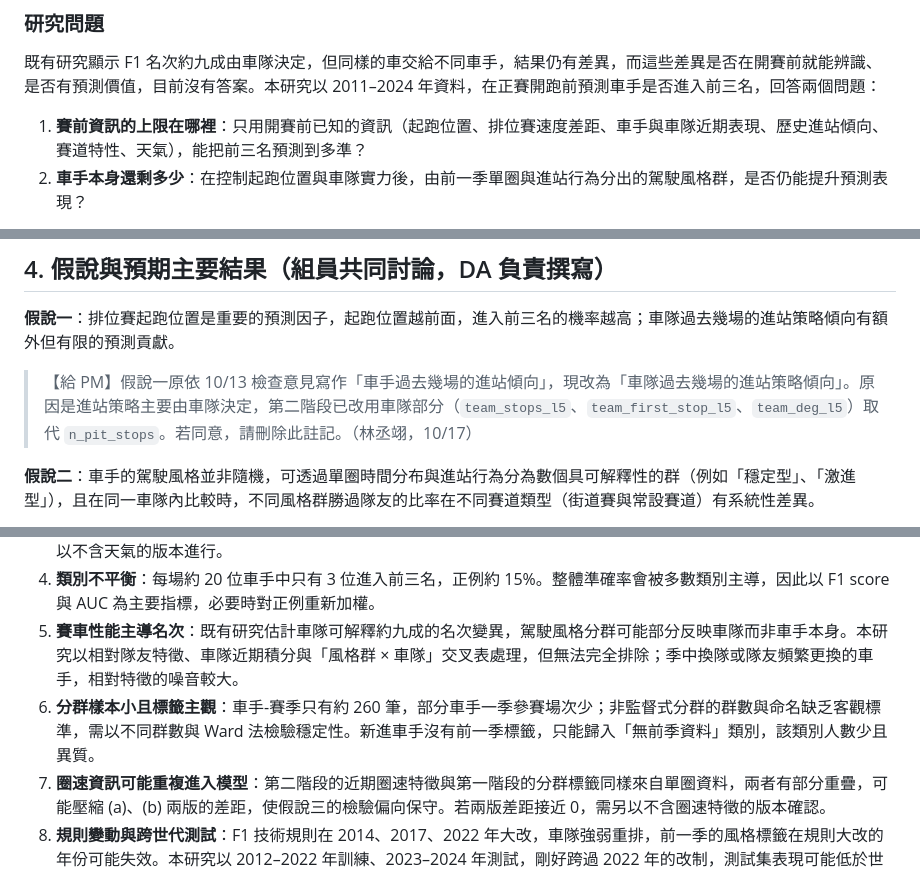
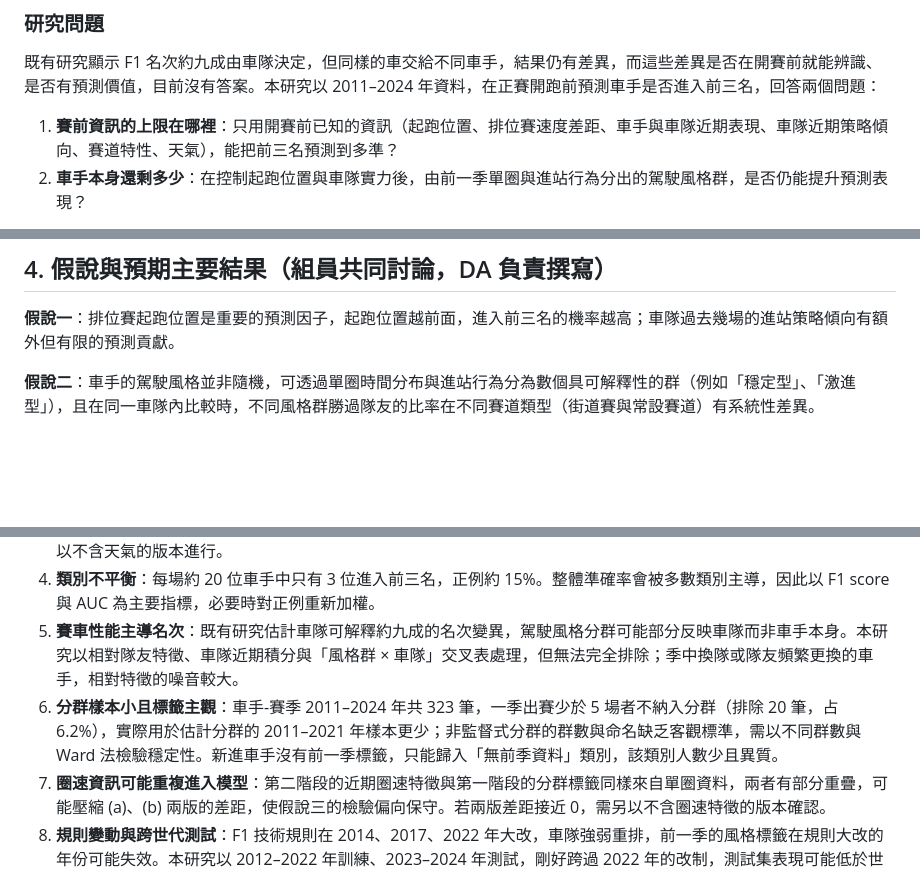
Before and after one commit to sean0517/DSSI2026-group-7, a Markdown page: econ-5166-student-kit/report/proposal.md, 3 parts joined by grey strips. GitHub-like rendering; blank space fills up the shorter version.

Commit message:
回覆 DA 假說一修改：同意改為車隊進站策略傾向並刪除註記；研究問題一同步改為車隊近期策略傾向；限制六補分群 5 場門檻與排除筆數

```diff
--- a/econ-5166-student-kit/report/proposal.md
+++ b/econ-5166-student-kit/report/proposal.md
@@ -22,7 +22,7 @@ B12303006 林丞翊
 
 既有研究顯示 F1 名次約九成由車隊決定，但同樣的車交給不同車手，結果仍有差異，而這些差異是否在開賽前就能辨識、是否有預測價值，目前沒有答案。本研究以 2011–2024 年資料，在正賽開跑前預測車手是否進入前三名，回答兩個問題：
 
-1. **賽前資訊的上限在哪裡**：只用開賽前已知的資訊（起跑位置、排位賽速度差距、車手與車隊近期表現、歷史進站傾向、賽道特性、天氣），能把前三名預測到多準？
+1. **賽前資訊的上限在哪裡**：只用開賽前已知的資訊（起跑位置、排位賽速度差距、車手與車隊近期表現、車隊近期策略傾向、賽道特性、天氣），能把前三名預測到多準？
 2. **車手本身還剩多少**：在控制起跑位置與車隊實力後，由前一季單圈與進站行為分出的駕駛風格群，是否仍能提升預測表現？
 
 無論答案是肯定或否定，都能回答「賽前能知道的車手特質，對 F1 結果有多少解釋力」。本研究為預測問題，不作因果解釋。
@@ -246,8 +246,6 @@ $$
 
 **假說一**：排位賽起跑位置是重要的預測因子，起跑位置越前面，進入前三名的機率越高；車隊過去幾場的進站策略傾向有額外但有限的預測貢獻。
 
-> 【給 PM】假說一原依 10/13 檢查意見寫作「車手過去幾場的進站傾向」，現改為「車隊過去幾場的進站策略傾向」。原因是進站策略主要由車隊決定，第二階段已改用車隊部分（`team_stops_l5`、`team_first_stop_l5`、`team_deg_l5`）取代 `n_pit_stops`。若同意，請刪除此註記。（林丞翊，10/17）
-
 **假說二**：車手的駕駛風格並非隨機，可透過單圈時間分布與進站行為分為數個具可解釋性的群（例如「穩定型」、「激進型」），且在同一車隊內比較時，不同風格群勝過隊友的比率在不同賽道類型（街道賽與常設賽道）有系統性差異。
 
 **假說三**：將前一季的駕駛風格分群標籤（`style_cluster_prev`）加入預測模型，可提升前三名預測的表現（F1 score 與 AUC）。
@@ -306,7 +304,7 @@ $$
 3. **天氣為事後實際值且尚未取得**：Open-Meteo 提供的是比賽日實際天氣，不是賽前預報，模型中的天氣變數高估了真實預測情境可取得的資訊。雨戰一年僅兩三場，相關估計的變異大。天氣資料目前尚未串接，若無法取得，第二階段將先以不含天氣的版本進行。
 4. **類別不平衡**：每場約 20 位車手中只有 3 位進入前三名，正例約 15%。整體準確率會被多數類別主導，因此以 F1 score 與 AUC 為主要指標，必要時對正例重新加權。
 5. **賽車性能主導名次**：既有研究估計車隊可解釋約九成的名次變異，駕駛風格分群可能部分反映車隊而非車手本身。本研究以相對隊友特徵、車隊近期積分與「風格群 × 車隊」交叉表處理，但無法完全排除；季中換隊或隊友頻繁更換的車手，相對特徵的噪音較大。
-6. **分群樣本小且標籤主觀**：車手-賽季只有約 260 筆，部分車手一季參賽場次少；非監督式分群的群數與命名缺乏客觀標準，需以不同群數與 Ward 法檢驗穩定性。新進車手沒有前一季標籤，只能歸入「無前季資料」類別，該類別人數少且異質。
+6. **分群樣本小且標籤主觀**：車手-賽季 2011–2024 年共 323 筆，一季出賽少於 5 場者不納入分群（排除 20 筆，占 6.2%），實際用於估計分群的 2011–2021 年樣本更少；非監督式分群的群數與命名缺乏客觀標準，需以不同群數與 Ward 法檢驗穩定性。新進車手沒有前一季標籤，只能歸入「無前季資料」類別，該類別人數少且異質。
 7. **圈速資訊可能重複進入模型**：第二階段的近期圈速特徵與第一階段的分群標籤同樣來自單圈資料，兩者有部分重疊，可能壓縮 (a)、(b) 兩版的差距，使假說三的檢驗偏向保守。若兩版差距接近 0，需另以不含圈速特徵的版本確認。
 8. **規則變動與跨世代測試**：F1 技術規則在 2014、2017、2022 年大改，車隊強弱重排，前一季的風格標籤在規則大改的年份可能失效。本研究以 2012–2022 年訓練、2023–2024 年測試，剛好跨過 2022 年的改制，測試集表現可能低於世代內的預測能力；這是刻意保留的設定，用來檢驗模型對規則變動的穩健性。
 9. **人工標記與編碼規則**：街道賽沒有官方定義，半永久賽道需自訂規則；維修區起跑、無排位成績、退賽名次等情況也需要代入規則。不同規則可能影響結果，將在第 3 節欄位說明中列出所有編碼規則並做敏感度檢查。
```
